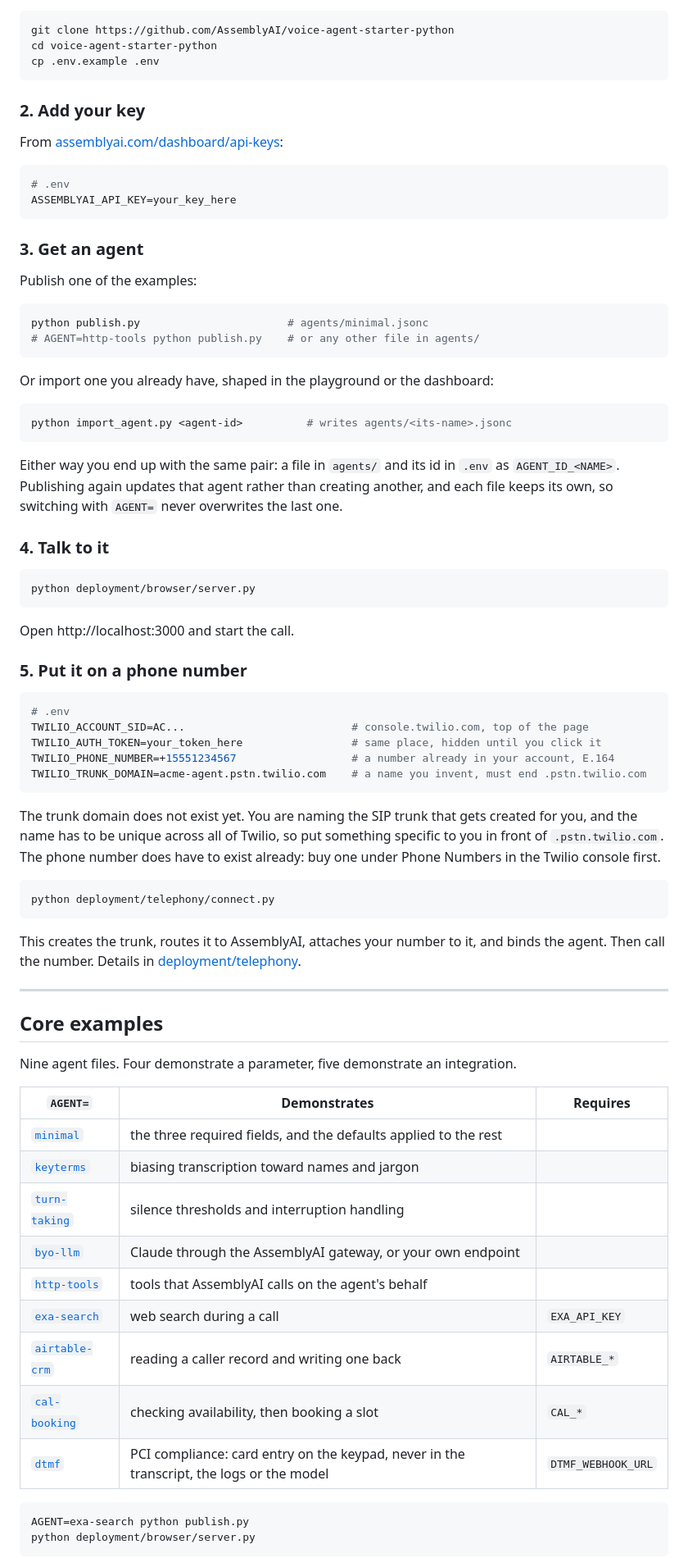
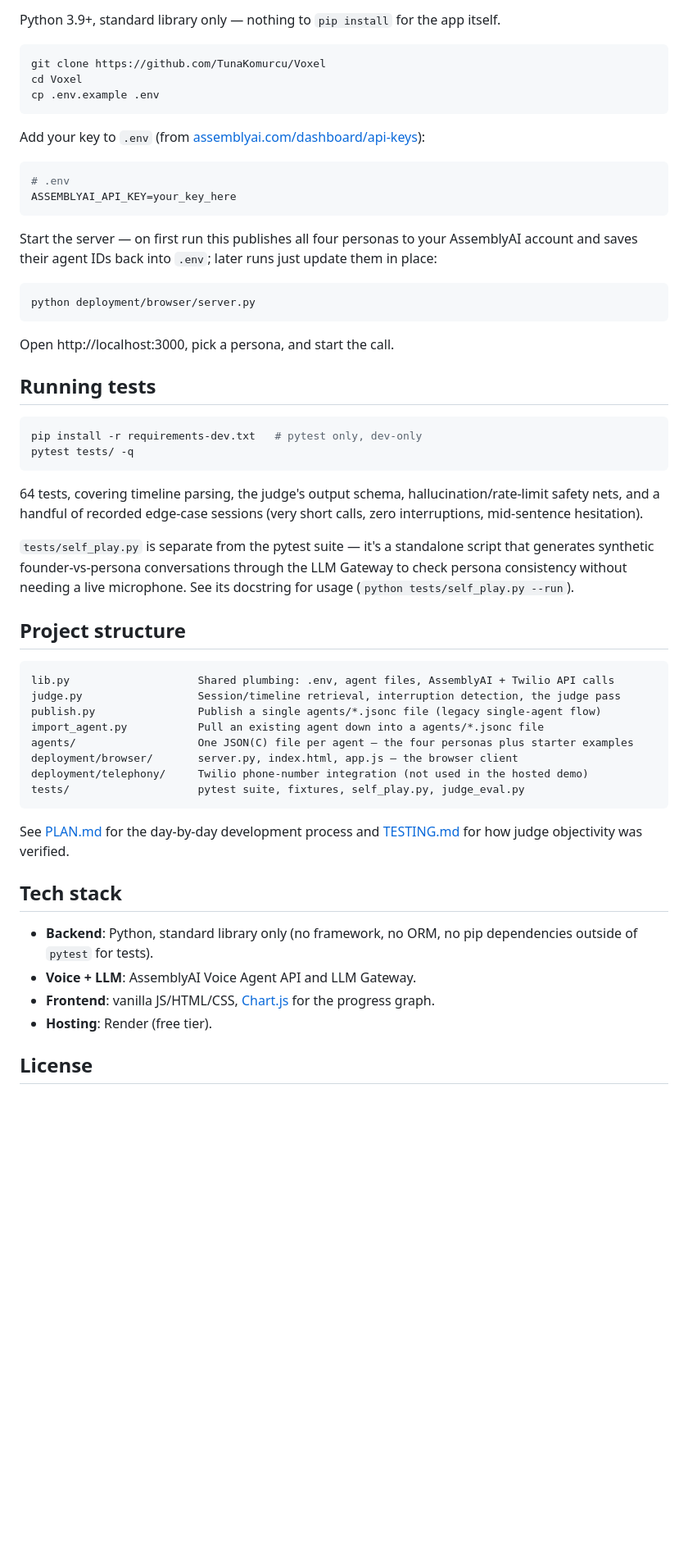
Before and after one commit to TunaKomurcu/Voxel, a Markdown page: README.md, the part around one of its changes. Shown at 82% size. Drawn GitHub-style; blank space fills up the shorter version.

````diff
--- a/README.md
+++ b/README.md
@@ -22,82 +50,58 @@ There is a [JS version of this repo](https://github.com/AssemblyAI/voice-agent-s
+Python 3.9+, standard library only — nothing to `pip install` for the app itself.
 
 ```sh
-git clone https://github.com/AssemblyAI/voice-agent-starter-python
-cd voice-agent-starter-python
+git clone https://github.com/TunaKomurcu/Voxel
+cd Voxel
 cp .env.example .env
 ```
 
-### 2. Add your key
-
-From [assemblyai.com/dashboard/api-keys](https://www.assemblyai.com/dashboard/api-keys):
+Add your key to `.env` (from [assemblyai.com/dashboard/api-keys](https://www.assemblyai.com/dashboard/api-keys)):
 
 ```sh
 # .env
 ASSEMBLYAI_API_KEY=your_key_here
 ```
 
-### 3. Get an agent
-
-Publish one of the examples:
-
-```sh
-python publish.py                       # agents/minimal.jsonc
-# AGENT=http-tools python publish.py    # or any other file in agents/
-```
-
-Or import one you already have, shaped in the playground or the dashboard:
-
-```sh
-python import_agent.py <agent-id>          # writes agents/<its-name>.jsonc
-```
-
-Either way you end up with the same pair: a file in `agents/` and its id in `.env` as `AGENT_ID_<NAME>`. Publishing again updates that agent rather than creating another, and each file keeps its own, so switching with `AGENT=` never overwrites the last one.
-
-### 4. Talk to it
+Start the server — on first run this publishes all four personas to your AssemblyAI account and saves their agent IDs back into `.env`; later runs just update them in place:
 
 ```sh
 python deployment/browser/server.py
 ```
 
-Open http://localhost:3000 and start the call.
+Open http://localhost:3000, pick a persona, and start the call.
 
-### 5. Put it on a phone number
+## Running tests
 
 ```sh
-# .env
-TWILIO_ACCOUNT_SID=AC...                          # console.twilio.com, top of the page
-TWILIO_AUTH_TOKEN=your_token_here                 # same place, hidden until you click it
-TWILIO_PHONE_NUMBER=+15551234567                  # a number already in your account, E.164
-TWILIO_TRUNK_DOMAIN=acme-agent.pstn.twilio.com    # a name you invent, must end .pstn.twilio.com
+pip install -r requirements-dev.txt   # pytest only, dev-only
+pytest tests/ -q
 ```
 
-The trunk domain does not exist yet. You are naming the SIP trunk that gets created for you, and the name has to be unique across all of Twilio, so put something specific to you in front of `.pstn.twilio.com`. The phone number does have to exist already: buy one under Phone Numbers in the Twilio console first.
+64 tests, covering timeline parsing, the judge's output schema, hallucination/rate-limit safety nets, and a handful of recorded edge-case sessions (very short calls, zero interruptions, mid-sentence hesitation).
 
-```sh
-python deployment/telephony/connect.py
+`tests/self_play.py` is separate from the pytest suite — it's a standalone script that generates synthetic founder-vs-persona conversations through the LLM Gateway to check persona consistency without needing a live microphone. See its docstring for usage (`python tests/self_play.py --run`).
+
+## Project structure
+
+```
+lib.py                    Shared plumbing: .env, agent files, AssemblyAI + Twilio API calls
+judge.py                  Session/timeline retrieval, interruption detection, the judge pass
+publish.py                Publish a single agents/*.jsonc file (legacy single-agent flow)
+import_agent.py           Pull an existing agent down into a agents/*.jsonc file
+agents/                   One JSON(C) file per agent — the four personas plus starter examples
+deployment/browser/       server.py, index.html, app.js — the browser client
+deployment/telephony/     Twilio phone-number integration (not used in the hosted demo)
+tests/                    pytest suite, fixtures, self_play.py, judge_eval.py
 ```
 
-This creates the trunk, routes it to AssemblyAI, attaches your number to it, and binds the agent. Then call the number. Details in [deployment/telephony](deployment/telephony/).
+See [PLAN.md](PLAN.md) for the day-by-day development process and [TESTING.md](TESTING.md) for how judge objectivity was verified.
 
----
+## Tech stack
 
-## Core examples
+- **Backend**: Python, standard library only (no framework, no ORM, no pip dependencies outside of `pytest` for tests).
+- **Voice + LLM**: AssemblyAI Voice Agent API and LLM Gateway.
+- **Frontend**: vanilla JS/HTML/CSS, [Chart.js](https://www.chartjs.org/) for the progress graph.
+- **Hosting**: Render (free tier).
 
-Nine agent files. Four demonstrate a parameter, five demonstrate an integration.
+## License
 
-| `AGENT=` | Demonstrates | Requires |
-| --- | --- | --- |
-| [`minimal`](agents/minimal.jsonc) | the three required fields, and the defaults applied to the rest | |
-| [`keyterms`](agents/keyterms.jsonc) | biasing transcription toward names and jargon | |
-| [`turn-taking`](agents/turn-taking.jsonc) | silence thresholds and interruption handling | |
-| [`byo-llm`](agents/byo-llm.jsonc) | Claude through the AssemblyAI gateway, or your own endpoint | |
-| [`http-tools`](agents/http-tools.jsonc) | tools that AssemblyAI calls on the agent's behalf | |
-| [`exa-search`](agents/exa-search.jsonc) | web search during a call | `EXA_API_KEY` |
-| [`airtable-crm`](agents/airtable-crm.jsonc) | reading a caller record and writing one back | `AIRTABLE_*` |
-| [`cal-booking`](agents/cal-booking.jsonc) | checking availability, then booking a slot | `CAL_*` |
-| [`dtmf`](agents/dtmf.jsonc) | PCI compliance: card entry on the keypad, never in the transcript, the logs or the model | `DTMF_WEBHOOK_URL` |
-
-```sh
-AGENT=exa-search python publish.py
-python deployment/browser/server.py
-```
-
````
Also changed, not shown: other parts of README.md (+42 -107 lines), docs/screenshot-hero.jpg (added), docs/screenshot-results.jpg (added), 1 other file.
